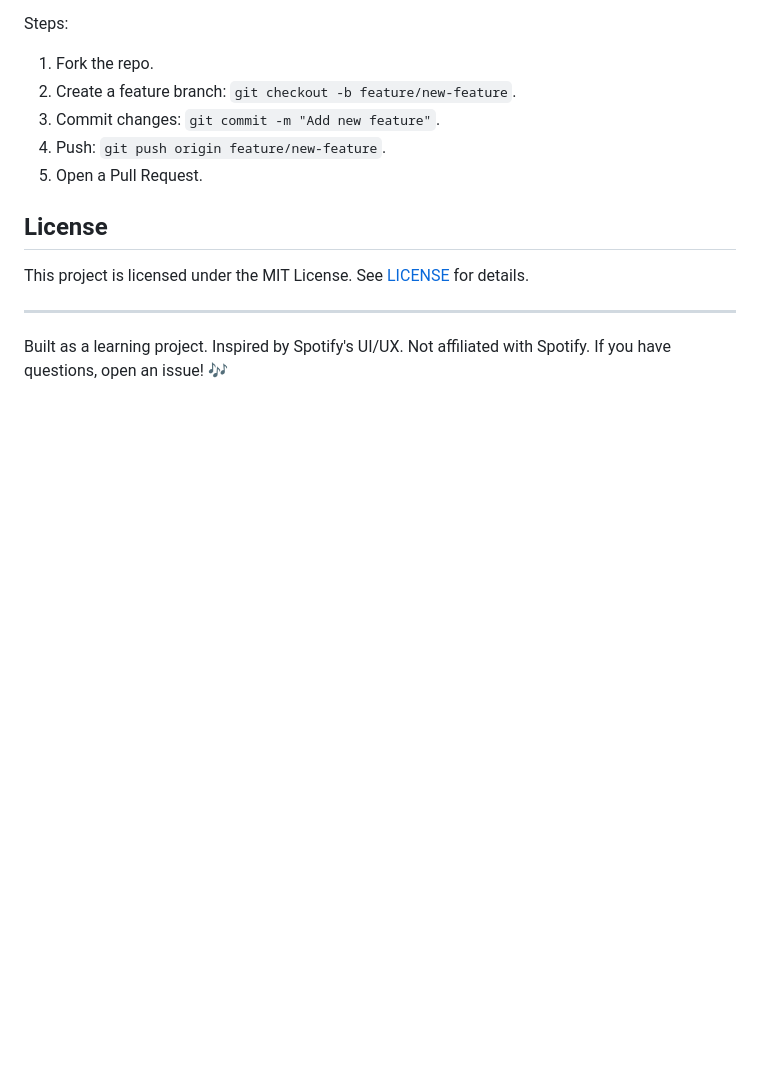
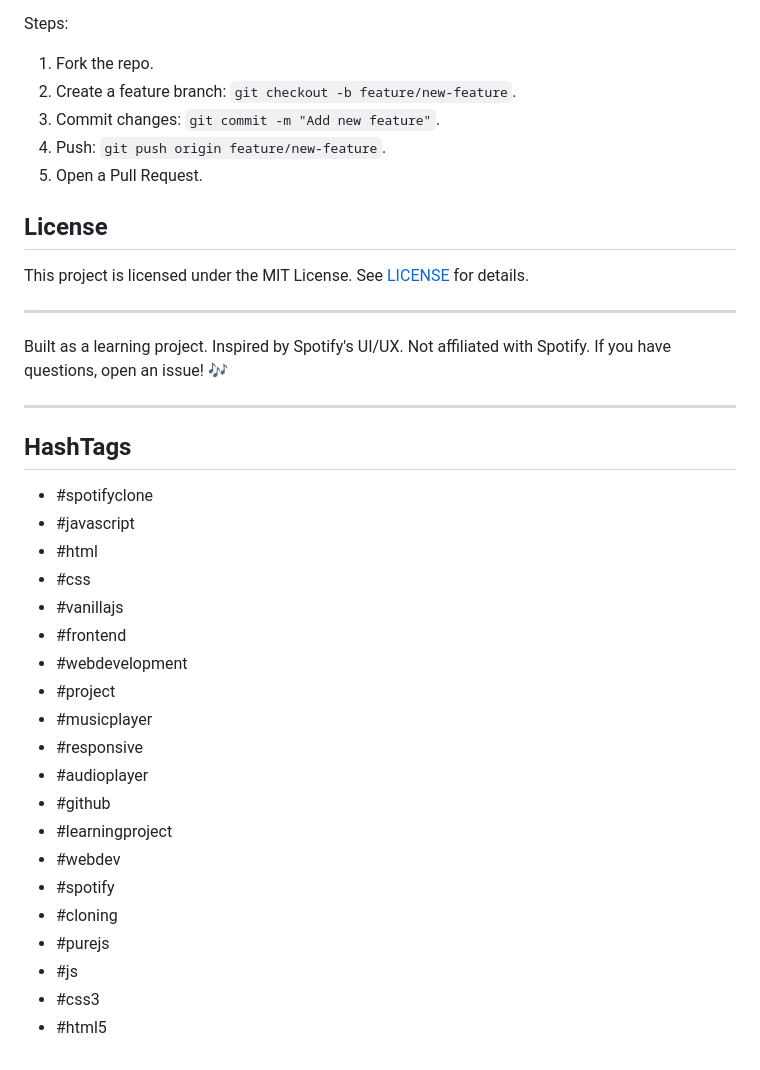
Before and after one commit to bijoyvidiyarthi/Spotify-Clone-using-HTML-CSS-Javascript-Javascript-Project, a Markdown page: README.md, the part around the change. Rendered like a GitHub page; blank space fills up the shorter version.

```diff
--- a/README.md
+++ b/README.md
@@ -150,3 +150,28 @@ This project is licensed under the MIT License. See [LICENSE](LICENSE) for detai
 ---
 
 Built as a learning project. Inspired by Spotify's UI/UX. Not affiliated with Spotify. If you have questions, open an issue! 🎶
+
+---
+
+## HashTags
+
+- #spotifyclone
+- #javascript
+- #html
+- #css
+- #vanillajs
+- #frontend
+- #webdevelopment
+- #project
+- #musicplayer
+- #responsive
+- #audioplayer
+- #github
+- #learningproject
+- #webdev
+- #spotify
+- #cloning
+- #purejs
+- #js
+- #css3
+- #html5
```
